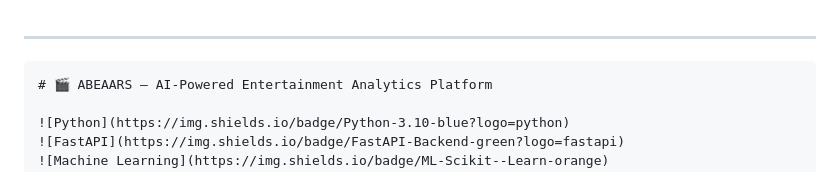
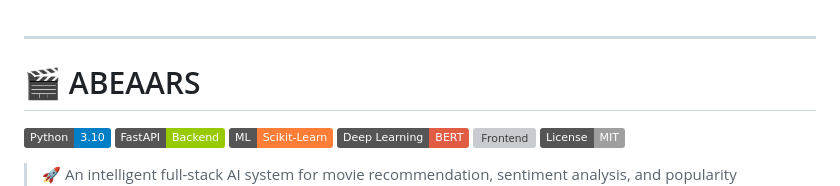
Before and after one commit to devu1210/ABEARS, a Markdown page: README.md, the part around the change. GitHub-like rendering; badges without logos; grey boxes are pictures that could not be loaded.

Commit message:
Revise project title in README
Updated project title and removed unnecessary markdown.

````diff
--- a/README.md
+++ b/README.md
@@ -1,8 +1,6 @@
 
 ---
-
-```md
-# 🎬 ABEAARS — AI-Powered Entertainment Analytics Platform
+# 🎬 ABEAARS
 
 ![Python](https://img.shields.io/badge/Python-3.10-blue?logo=python)
 ![FastAPI](https://img.shields.io/badge/FastAPI-Backend-green?logo=fastapi)
````
